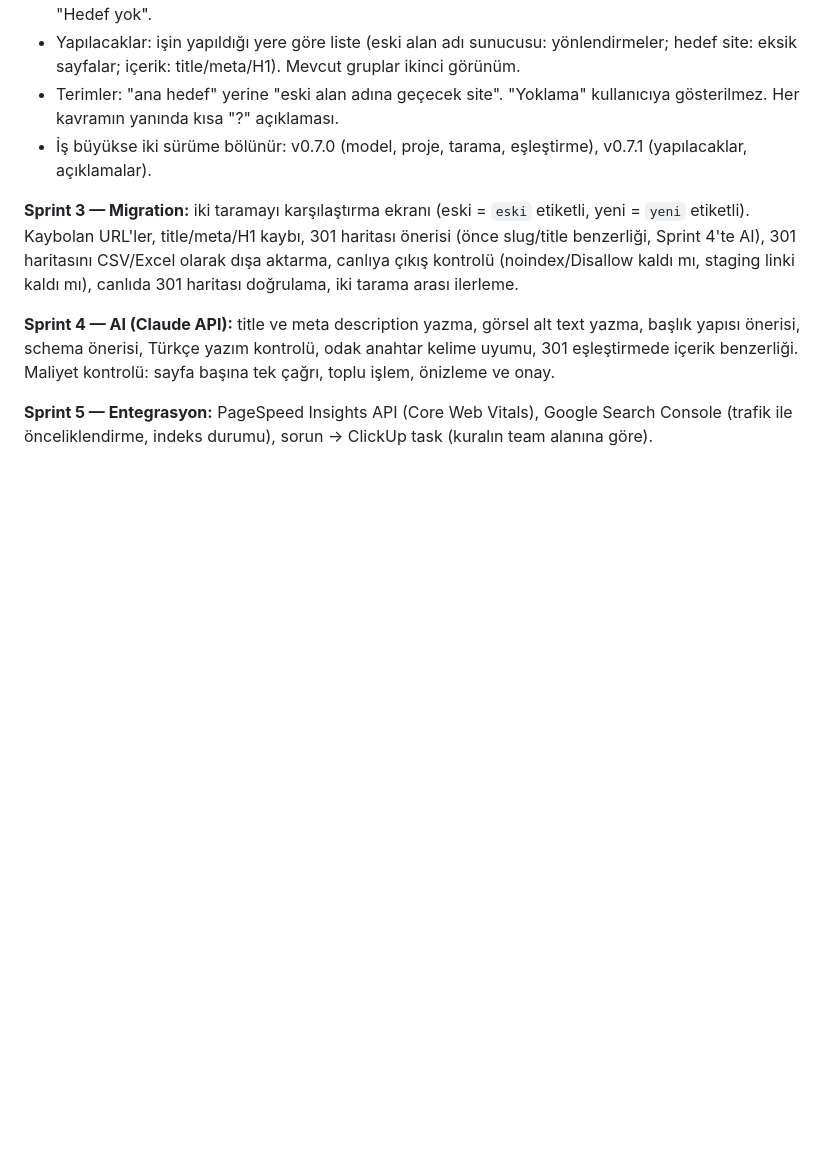
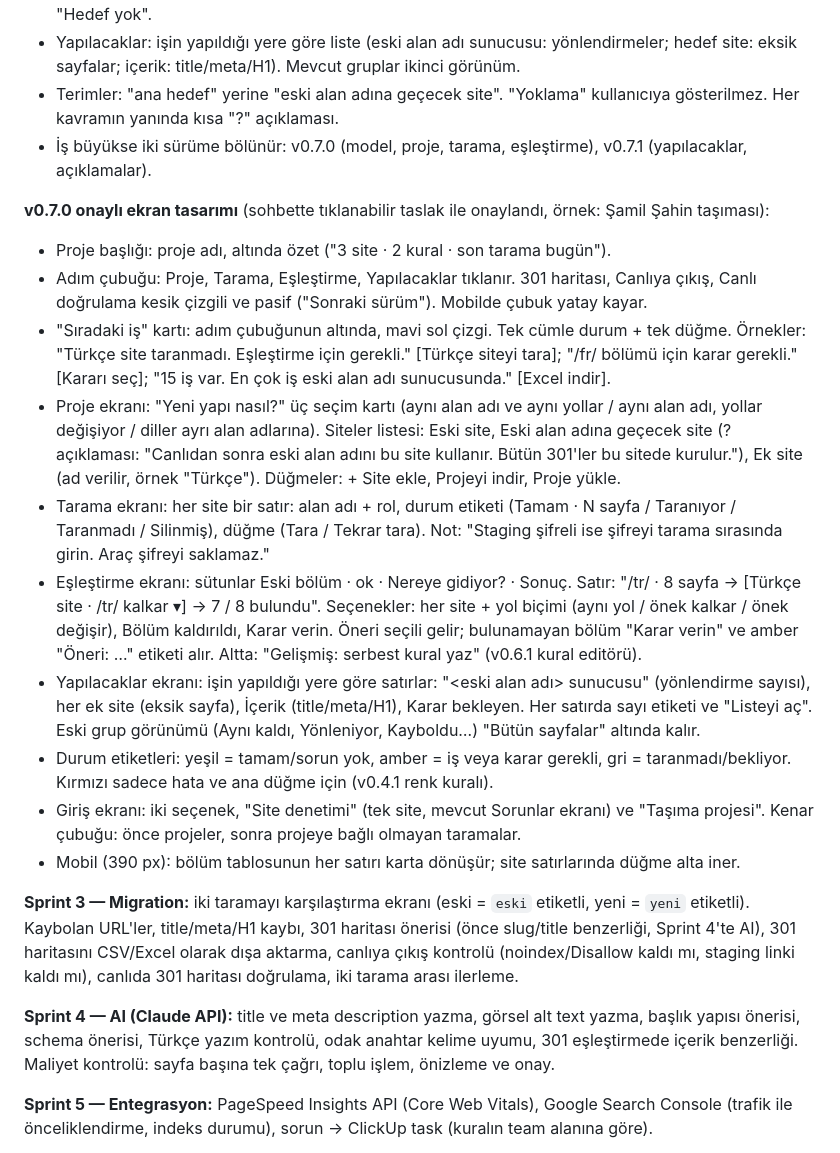
Before and after one commit to Cihanpehlivan/seo-audit, a Markdown page: CLAUDE.md, the part around the change. Drawn GitHub-style; blank space fills up the shorter version.

Commit message:
Add files via upload
v0.7.0 tasarımı: taşıma projesi ekranları CLAUDE.md'ye eklendi

```diff
--- a/CLAUDE.md
+++ b/CLAUDE.md
@@ -85,6 +85,18 @@ Açık noktalar (Sprint 2'den):
 - Terimler: "ana hedef" yerine "eski alan adına geçecek site". "Yoklama" kullanıcıya gösterilmez. Her kavramın yanında kısa "?" açıklaması.
 - İş büyükse iki sürüme bölünür: v0.7.0 (model, proje, tarama, eşleştirme), v0.7.1 (yapılacaklar, açıklamalar).
 
+**v0.7.0 onaylı ekran tasarımı** (sohbette tıklanabilir taslak ile onaylandı, örnek: Şamil Şahin taşıması):
+- Proje başlığı: proje adı, altında özet ("3 site · 2 kural · son tarama bugün").
+- Adım çubuğu: Proje, Tarama, Eşleştirme, Yapılacaklar tıklanır. 301 haritası, Canlıya çıkış, Canlı doğrulama kesik çizgili ve pasif ("Sonraki sürüm"). Mobilde çubuk yatay kayar.
+- "Sıradaki iş" kartı: adım çubuğunun altında, mavi sol çizgi. Tek cümle durum + tek düğme. Örnekler: "Türkçe site taranmadı. Eşleştirme için gerekli." [Türkçe siteyi tara]; "/fr/ bölümü için karar gerekli." [Kararı seç]; "15 iş var. En çok iş eski alan adı sunucusunda." [Excel indir].
+- Proje ekranı: "Yeni yapı nasıl?" üç seçim kartı (aynı alan adı ve aynı yollar / aynı alan adı, yollar değişiyor / diller ayrı alan adlarına). Siteler listesi: Eski site, Eski alan adına geçecek site (? açıklaması: "Canlıdan sonra eski alan adını bu site kullanır. Bütün 301'ler bu sitede kurulur."), Ek site (ad verilir, örnek "Türkçe"). Düğmeler: + Site ekle, Projeyi indir, Proje yükle.
+- Tarama ekranı: her site bir satır: alan adı + rol, durum etiketi (Tamam · N sayfa / Taranıyor / Taranmadı / Silinmiş), düğme (Tara / Tekrar tara). Not: "Staging şifreli ise şifreyi tarama sırasında girin. Araç şifreyi saklamaz."
+- Eşleştirme ekranı: sütunlar Eski bölüm · ok · Nereye gidiyor? · Sonuç. Satır: "/tr/ · 8 sayfa → [Türkçe site · /tr/ kalkar ▾] → 7 / 8 bulundu". Seçenekler: her site + yol biçimi (aynı yol / önek kalkar / önek değişir), Bölüm kaldırıldı, Karar verin. Öneri seçili gelir; bulunamayan bölüm "Karar verin" ve amber "Öneri: …" etiketi alır. Altta: "Gelişmiş: serbest kural yaz" (v0.6.1 kural editörü).
+- Yapılacaklar ekranı: işin yapıldığı yere göre satırlar: "<eski alan adı> sunucusu" (yönlendirme sayısı), her ek site (eksik sayfa), İçerik (title/meta/H1), Karar bekleyen. Her satırda sayı etiketi ve "Listeyi aç". Eski grup görünümü (Aynı kaldı, Yönleniyor, Kayboldu…) "Bütün sayfalar" altında kalır.
+- Durum etiketleri: yeşil = tamam/sorun yok, amber = iş veya karar gerekli, gri = taranmadı/bekliyor. Kırmızı sadece hata ve ana düğme için (v0.4.1 renk kuralı).
+- Giriş ekranı: iki seçenek, "Site denetimi" (tek site, mevcut Sorunlar ekranı) ve "Taşıma projesi". Kenar çubuğu: önce projeler, sonra projeye bağlı olmayan taramalar.
+- Mobil (390 px): bölüm tablosunun her satırı karta dönüşür; site satırlarında düğme alta iner.
+
 
 **Sprint 3 — Migration:** iki taramayı karşılaştırma ekranı (eski = `eski` etiketli, yeni = `yeni` etiketli). Kaybolan URL'ler, title/meta/H1 kaybı, 301 haritası önerisi (önce slug/title benzerliği, Sprint 4'te AI), 301 haritasını CSV/Excel olarak dışa aktarma, canlıya çıkış kontrolü (noindex/Disallow kaldı mı, staging linki kaldı mı), canlıda 301 haritası doğrulama, iki tarama arası ilerleme.
 
```
